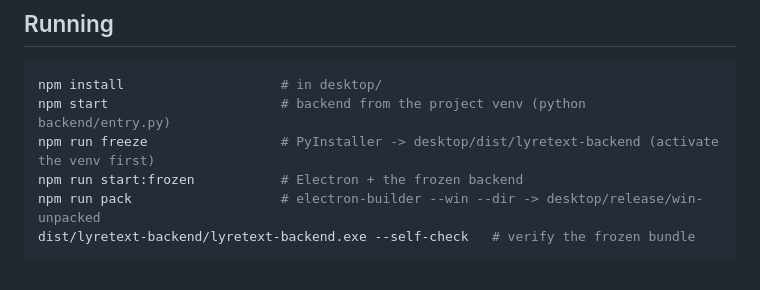
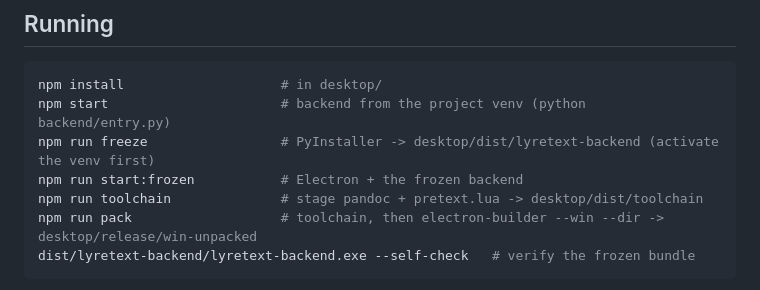
Before and after one commit to PreTeXtBooks/LyreTeXt, a Markdown page: desktop/README.md, the part around one of its changes. GitHub-like rendering.

````diff
--- a/desktop/README.md
+++ b/desktop/README.md
@@ -71,7 +121,8 @@ npm install                    # in desktop/
 npm start                      # backend from the project venv (python backend/entry.py)
 npm run freeze                 # PyInstaller -> desktop/dist/lyretext-backend (activate the venv first)
 npm run start:frozen           # Electron + the frozen backend
-npm run pack                   # electron-builder --win --dir -> desktop/release/win-unpacked
+npm run toolchain              # stage pandoc + pretext.lua -> desktop/dist/toolchain
+npm run pack                   # toolchain, then electron-builder --win --dir -> desktop/release/win-unpacked
 dist/lyretext-backend/lyretext-backend.exe --self-check   # verify the frozen bundle
 ```
 
````
Also changed, not shown: other parts of desktop/README.md (+54 -4 lines).
